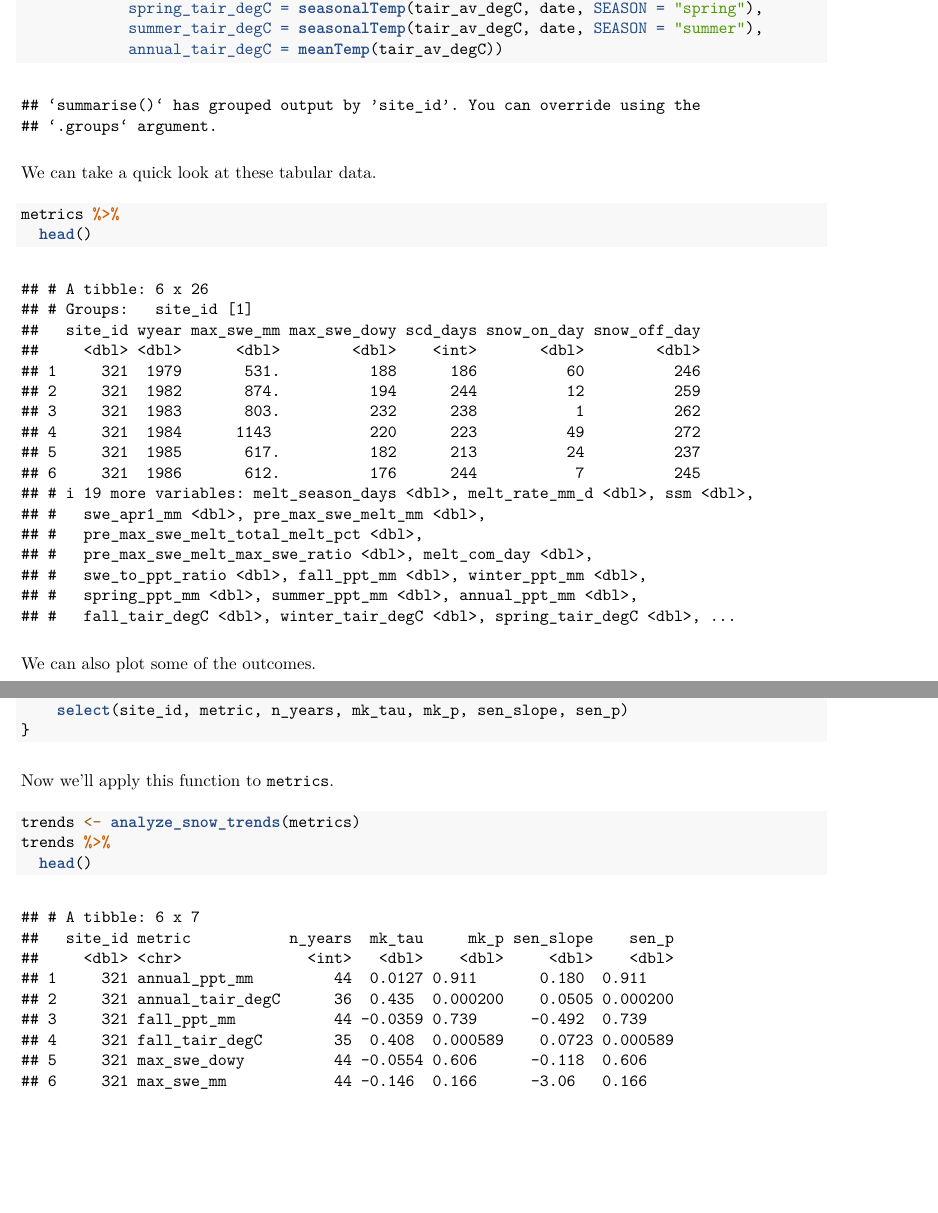
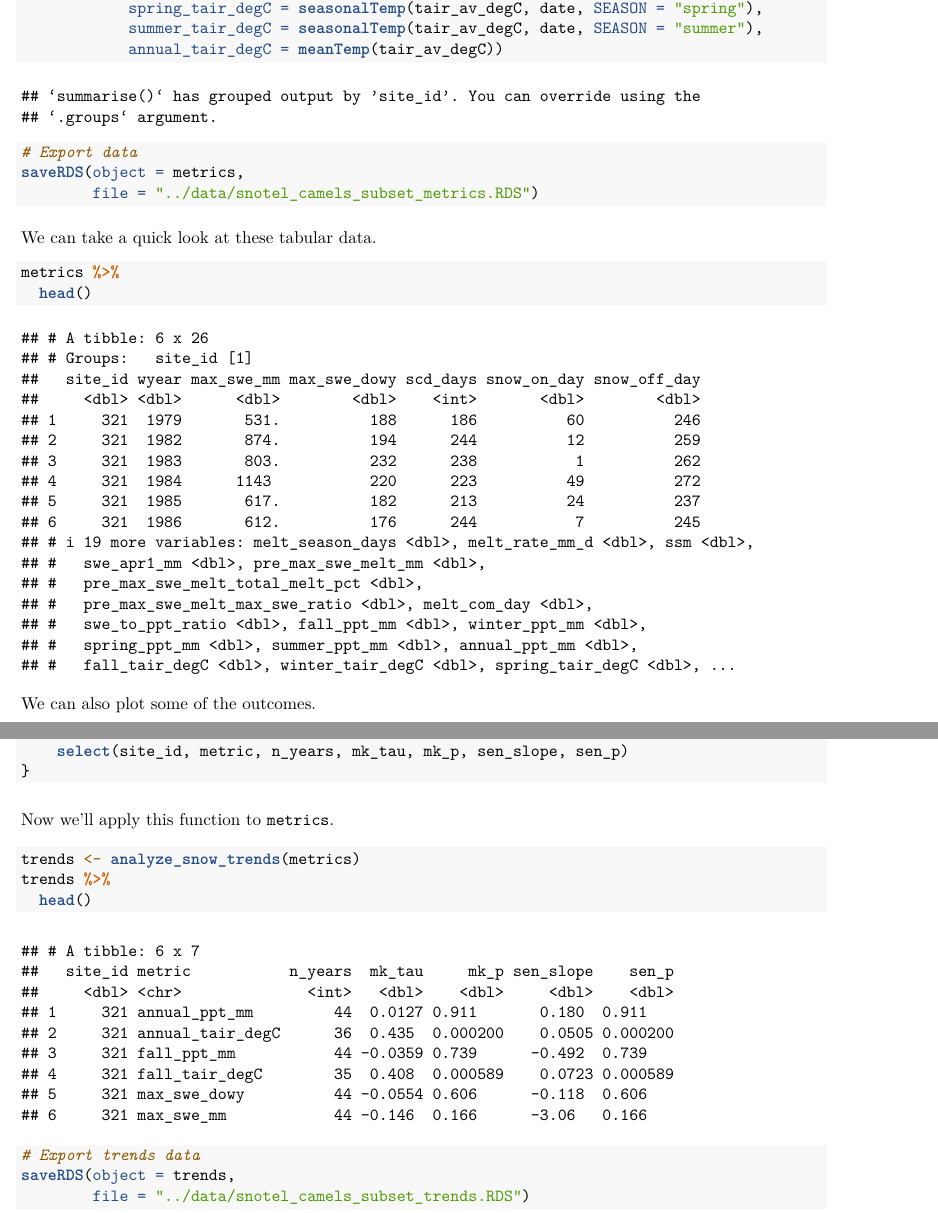
Before and after one commit to SnowHydrology/snow-analysis, an R Markdown document (analysis/step02_snotel_metrics.Rmd): two parts of pages 8 and 13 of 21, joined at a grey line, cut so that both start at the same text, the shorter picture padded with empty space. The pictures show the output file analysis/step02_snotel_metrics.pdf that the author committed with the source.

Commit message:
export metrics and trends

````diff
--- a/analysis/step02_snotel_metrics.Rmd
+++ b/analysis/step02_snotel_metrics.Rmd
@@ -2,8 +2,8 @@
 title: 'Step 02: Computing Relevant Snow Metrics on a Subset of SNOTEL Stations'
 author: "Keith Jennings"
 output:
+  html_notebook: default
   pdf_document: default
-  html_notebook: default
 ---
 
 # Getting started
@@ -236,6 +239,13 @@ metrics <- df_filter %>%
             annual_tair_degC = meanTemp(tair_av_degC))
 ```
 
+```{r}
+# Export data
+saveRDS(object = metrics,
+        file = "../data/snotel_camels_subset_metrics.RDS")
+```
+
+
 We can take a quick look at these tabular data.
 
 ```{r}
@@ -330,6 +340,13 @@ trends %>%
   head()
 ```
 
+```{r}
+# Export trends data
+saveRDS(object = trends,
+        file = "../data/snotel_camels_subset_trends.RDS")
+```
+
+
 We can view distributions of the Mann-Kendall p-values and Sen's slopes.
 
 ```{r fig.height=9.5, fig.width=7.5}
````
Also changed, not shown: analysis/step02_snotel_metrics.pdf, data/snotel_camels_subset_metrics.RDS (added), data/snotel_camels_subset_trends.RDS (added), analysis/step02_snotel_metrics.Rmd (3 more changed lines).
